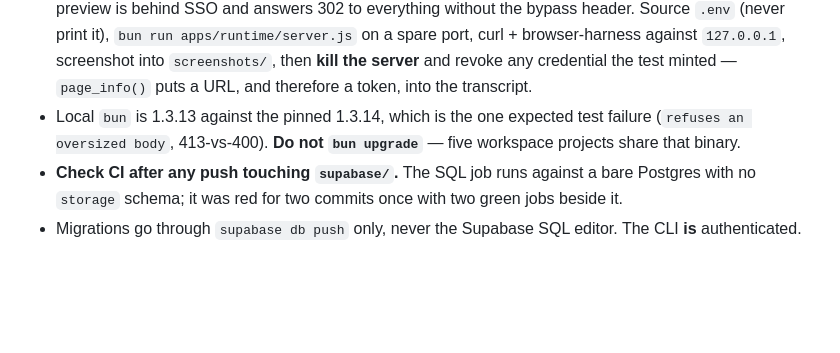
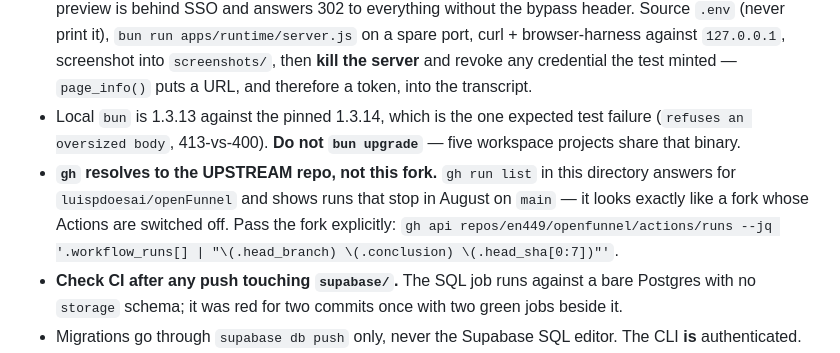
Before and after one commit to en449/openfunnel, a Markdown page: HANDOFF.md, the part around the change. GitHub-like rendering; blank space fills up the shorter version.

Commit message:
docs(handoff): gh answers for the upstream repo, not this fork
`gh run list` here reports luispdoesai/openFunnel, whose newest run is on
main in August — indistinguishable from a fork with Actions disabled. The
fork's own runs need an explicit repos/en449/openfunnel API call.

Co-Authored-By: Claude Opus 5 <noreply@anthropic.com>

```diff
--- a/HANDOFF.md
+++ b/HANDOFF.md
@@ -185,6 +185,10 @@ A fuller work order is preserved at `.tmp/WO-D4.md` (gitignored). The load-beari
 - Local `bun` is 1.3.13 against the pinned 1.3.14, which is the one expected test failure
   (`refuses an oversized body`, 413-vs-400). **Do not `bun upgrade`** — five workspace projects
   share that binary.
+- **`gh` resolves to the UPSTREAM repo, not this fork.** `gh run list` in this directory answers
+  for `luispdoesai/openFunnel` and shows runs that stop in August on `main` — it looks exactly
+  like a fork whose Actions are switched off. Pass the fork explicitly:
+  `gh api repos/en449/openfunnel/actions/runs --jq '.workflow_runs[] | "\(.head_branch) \(.conclusion) \(.head_sha[0:7])"'`.
 - **Check CI after any push touching `supabase/`.** The SQL job runs against a bare Postgres with
   no `storage` schema; it was red for two commits once with two green jobs beside it.
 - Migrations go through `supabase db push` only, never the Supabase SQL editor. The CLI **is**
```
